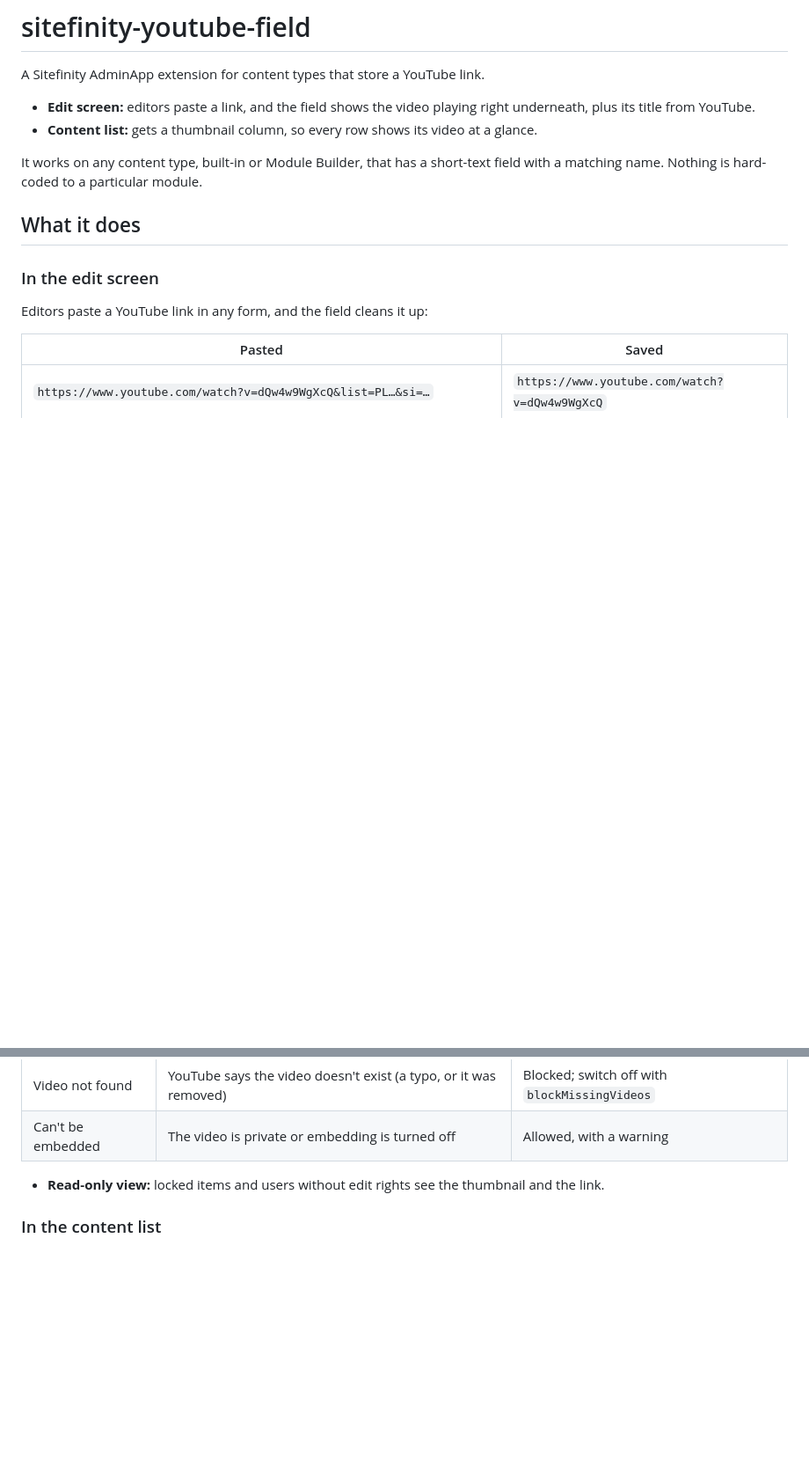
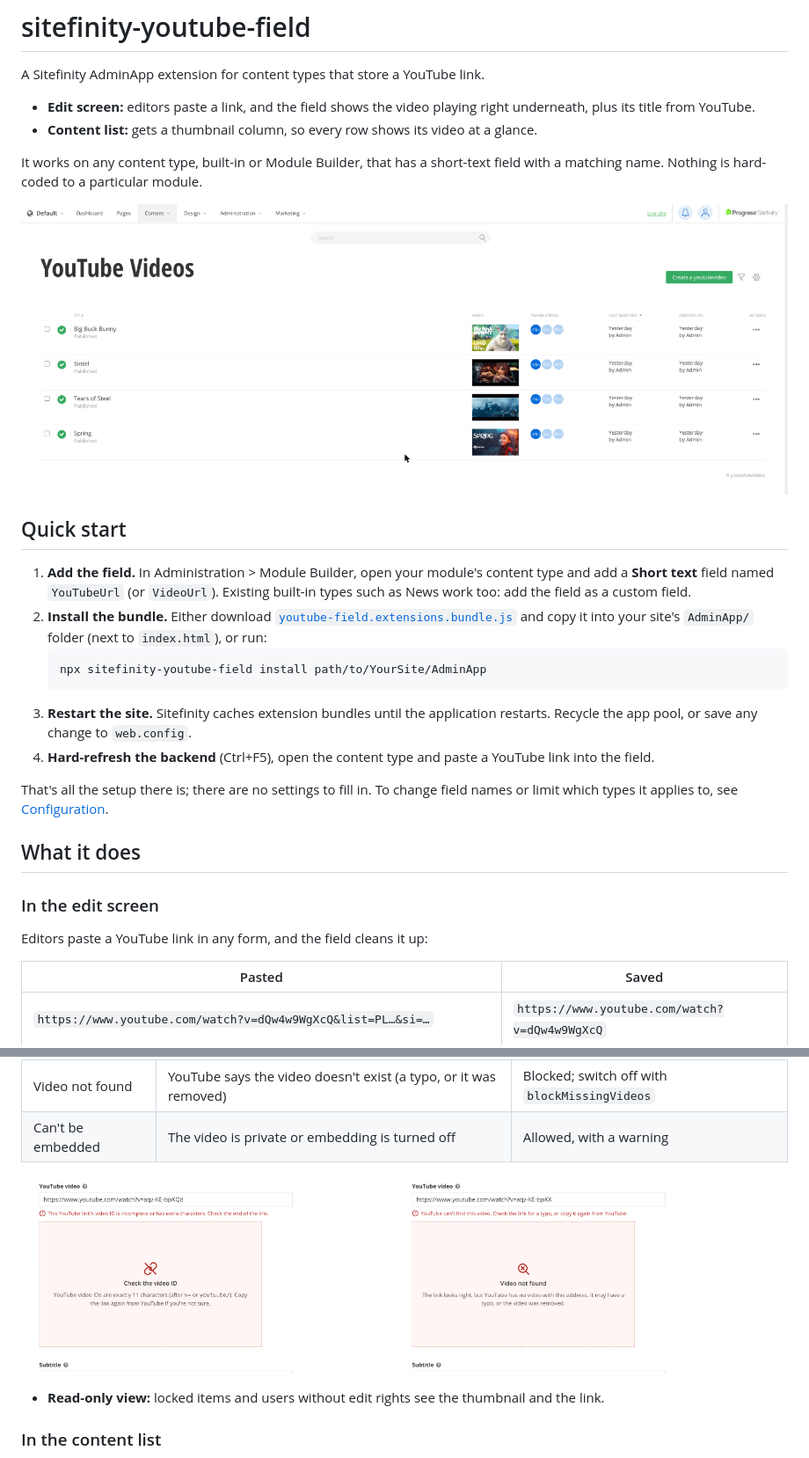
Before and after one commit to sitefinitysteve/sitefinity-youtube-field, a Markdown page: README.md, 2 parts joined by grey strips. Shown at 88% size. Rendered like a GitHub page; pictures changed too: docs/editor-bad-id.png (added), docs/editor-not-found.png (added), docs/list-column.png (added); blank space fills up the shorter version.

Commit message:
Add quick start and screenshots to the README (1.0.1)
Co-Authored-By: Claude Opus 5.5 <noreply@anthropic.com>

````diff
--- a/README.md
+++ b/README.md
@@ -6,6 +6,20 @@ A Sitefinity AdminApp extension for content types that store a YouTube link.
 - **Content list:** gets a thumbnail column, so every row shows its video at a glance.
 
 It works on any content type, built-in or Module Builder, that has a short-text field with a matching name. Nothing is hard-coded to a particular module.
+
+![Content list with the Video thumbnail column](https://raw.githubusercontent.com/sitefinitysteve/sitefinity-youtube-field/main/docs/list-column.png)
+
+## Quick start
+
+1. **Add the field.** In Administration > Module Builder, open your module's content type and add a **Short text** field named `YouTubeUrl` (or `VideoUrl`). Existing built-in types such as News work too: add the field as a custom field.
+2. **Install the bundle.** Either download [`youtube-field.extensions.bundle.js`](https://github.com/sitefinitysteve/sitefinity-youtube-field/releases/latest) and copy it into your site's `AdminApp/` folder (next to `index.html`), or run:
+   ```bash
+   npx sitefinity-youtube-field install path/to/YourSite/AdminApp
+   ```
+3. **Restart the site.** Sitefinity caches extension bundles until the application restarts. Recycle the app pool, or save any change to `web.config`.
+4. **Hard-refresh the backend** (Ctrl+F5), open the content type and paste a YouTube link into the field.
+
+That's all the setup there is; there are no settings to fill in. To change field names or limit which types it applies to, see [Configuration](#configuration).
 
 ## What it does
 
@@ -32,6 +48,8 @@ The field always stores one standard link: `https://www.youtube.com/watch?v=ID`,
 | Check the video ID | A YouTube link whose ID is cut short or has extra characters | Blocked |
 | Video not found | YouTube says the video doesn't exist (a typo, or it was removed) | Blocked; switch off with `blockMissingVideos` |
 | Can't be embedded | The video is private or embedding is turned off | Allowed, with a warning |
+
+<img src="https://raw.githubusercontent.com/sitefinitysteve/sitefinity-youtube-field/main/docs/editor-bad-id.png" alt="Check the video ID panel for a link with an extra character" width="420"> <img src="https://raw.githubusercontent.com/sitefinitysteve/sitefinity-youtube-field/main/docs/editor-not-found.png" alt="Video not found panel for a link YouTube doesn't know" width="420">
 
 - **Read-only view:** locked items and users without edit rights see the thumbnail and the link.
 
````
Also changed, not shown: other parts of README.md (+2 -0 lines), CHANGELOG.md (+4 -0 lines), docs/editor-preview.png (added), 3 other files.
